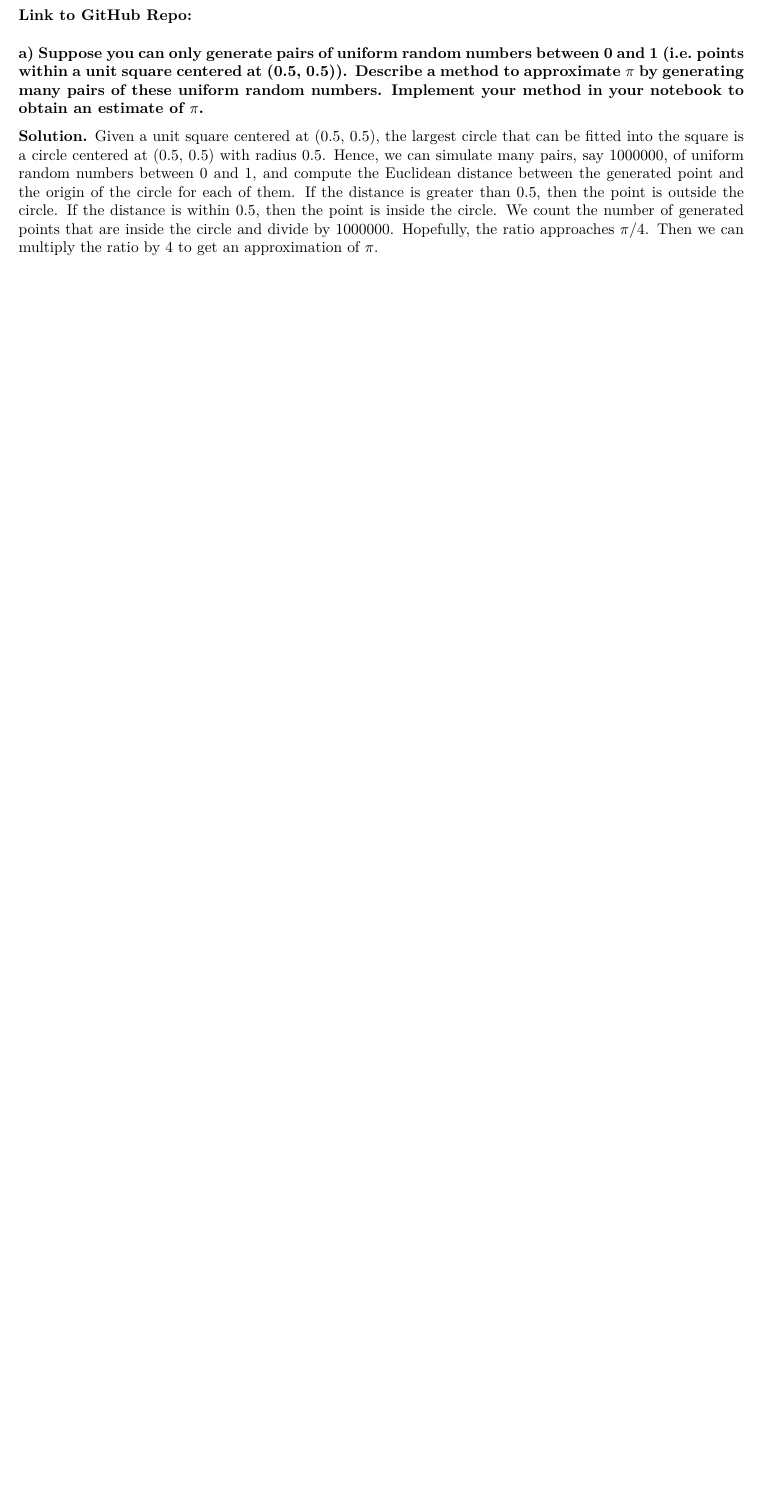
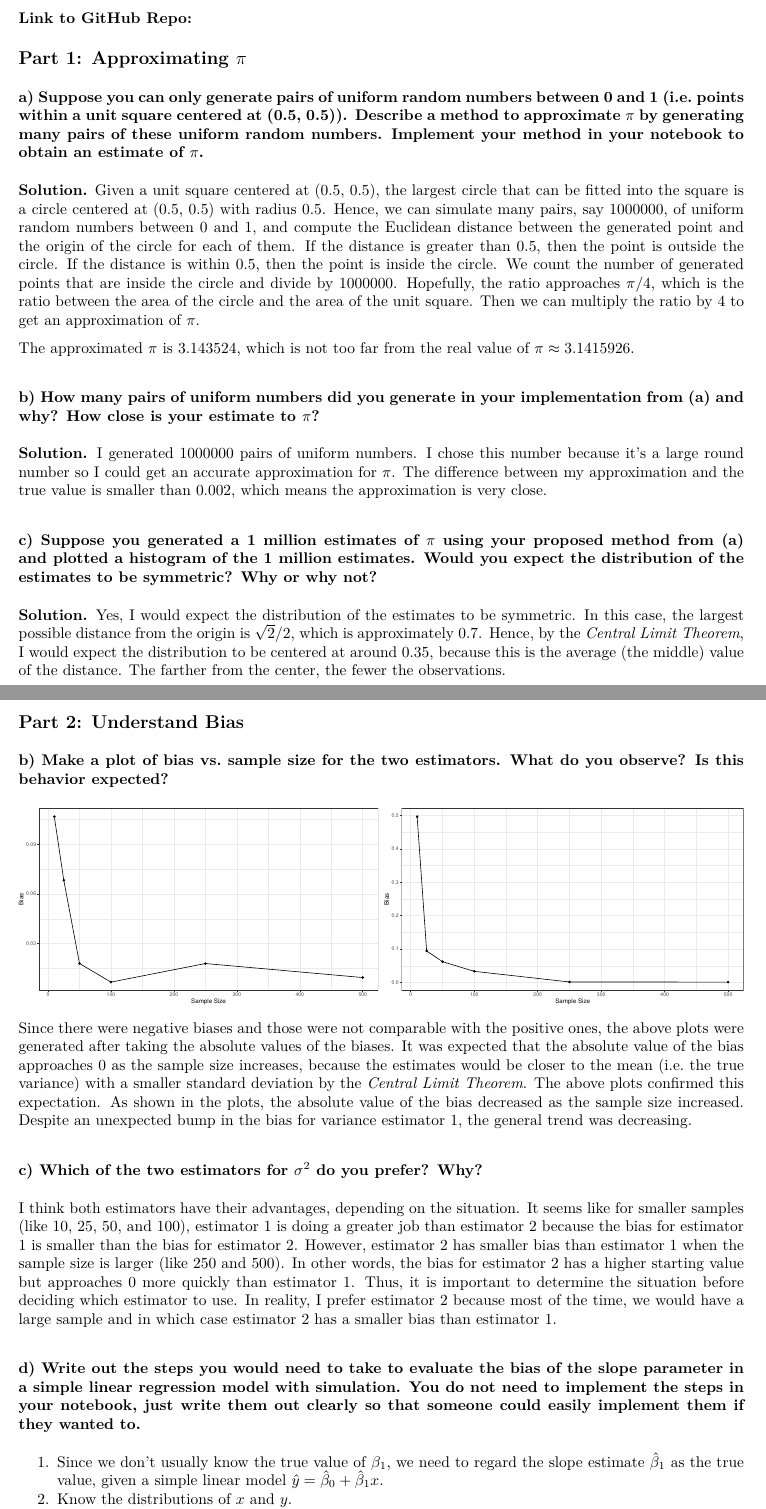
Before and after one commit to BullDF/JSC270_A3_YMENG, an R Markdown document (report.Rmd): part of the page before the commit and two parts of pages 1 and 2 of 3 after it, the two joined at a grey line, cut so that both start at the same text, the shorter picture padded with empty space. The pictures show the output file report.pdf that the author committed with the source.

Commit message:
Finished part 2

````diff
--- a/report.Rmd
+++ b/report.Rmd
@@ -9,12 +9,34 @@ output: pdf_document
 
 ### Link to GitHub Repo:
 
-**a) Suppose you can only generate pairs of uniform random numbers between 0 and 1 (i.e. points within a unit square centered at (0.5, 0.5)). Describe a method to approximate $\pi$ by generating many pairs of these uniform random numbers. Implement your method in your notebook to obtain an estimate of $\pi$.**
+```{r, message=FALSE, results=FALSE, echo=FALSE}
+library(gridExtra)
+library(tidyverse)
+```
+
+## Part 1: Approximating \(\pi\)
+
+### a) Suppose you can only generate pairs of uniform random numbers between 0 and 1 (i.e. points within a unit square centered at (0.5, 0.5)). Describe a method to approximate $\pi$ by generating many pairs of these uniform random numbers. Implement your method in your notebook to obtain an estimate of $\pi$.
 
 **Solution.** Given a unit square centered at (0.5, 0.5), the largest circle that can be fitted into the square is a circle centered at (0.5, 0.5) with radius 0.5. Hence, we can simulate many pairs, say 1000000, of uniform random numbers between 0 and 1, and compute the Euclidean distance between the generated point and the origin of the circle for each of them. If the distance is greater than 0.5, then the point is outside the circle. If the distance is within 0.5, then the point is inside the circle. We count the number of generated points that are inside the circle and divide by 1000000. Hopefully, the ratio approaches \(\pi/4\), which is the ratio between the area of the circle and the area of the unit square. Then we can multiply the ratio by 4 to get an approximation of \(\pi\).
 
 The approximated \(\pi\) is 3.143524, which is not too far from the real value of \(\pi\approx 3.1415926\).
 
-**b) How many pairs of uniform numbers did you generate in your implementation from (a) and why?  How close is your estimate to $\pi$?**
+### b) How many pairs of uniform numbers did you generate in your implementation from (a) and why?  How close is your estimate to $\pi$?
 
-**Solution.** I generated 1000000 pairs of uniform numbers. I chose this number because it's a large and round number so I could get an accurate approximation for \(\pi\).
+**Solution.** I generated 1000000 pairs of uniform numbers. I chose this number because it's a large round number so I could get an accurate approximation for \(\pi\). The difference between my approximation and the true value is smaller than 0.002, which means the approximation is very close.
+
+### c) Suppose you generated a 1 million estimates of $\pi$ using your proposed method from (a) and plotted a histogram of the 1 million estimates. Would you expect the distribution of the estimates to be symmetric? Why or why not?
+
+**Solution.** Yes, I would expect the distribution of the estimates to be symmetric. In this case, the largest possible distance from the origin is \(\sqrt 2/2\), which is approximately 0.7. Hence, by the *Central Limit Theorem*, I would expect the distribution to be centered at around 0.35, because this is the average (the middle) value of the distance. The farther from the center, the fewer the observations.
+
+## Part 2: Understand Bias
+
+### b) Make a plot of bias vs. sample size for the two estimators. What do you observe? Is this behavior expected?
+
+```{r, message=FALSE, echo=FALSE, fig.height=5, fig.width=18}
+sample_sizes <- c(10, 25, 50, 100, 250, 500)
+bias1 <- c(-0.10678826806544484,
+    0.06833937662677236,
+    0.01786554261156237,
+    0.00658918387687546,
@@ -20,0 +57,14 @@ The approximated \(\pi\) is 3.143524, which is not too far from the real value o
+layout <- rbind(c(1, 2))
+grid.arrange(grobs = list(p1, p2), ncol = 2, layout_matrix = layout)
+```
+
+Since there were negative biases and those were not comparable with the positive ones, the above plots were generated after taking the absolute values of the biases. It was expected that the absolute value of the bias approaches 0 as the sample size increases, because the estimates would be closer to the mean (i.e. the true variance) with a smaller standard deviation by the *Central Limit Theorem*. The above plots confirmed this expectation. As shown in the plots, the absolute value of the bias decreased as the sample size increased. Despite an unexpected bump in the bias for variance estimator 1, the general trend was decreasing.
+
+### c) Which of the two estimators for \(\sigma^2\) do you prefer? Why?
+
+I think both estimators have their advantages, depending on the situation. It seems like for smaller samples (like 10, 25, 50, and 100), estimator 1 is doing a greater job than estimator 2 because the bias for estimator 1 is smaller than the bias for estimator 2. However, estimator 2 has smaller bias than estimator 1 when the sample size is larger (like 250 and 500). In other words, the bias for estimator 2 has a higher starting value but approaches 0 more quickly than estimator 1. Thus, it is important to determine the situation before deciding which estimator to use. In reality, I prefer estimator 2 because most of the time, we would have a large sample and in which case estimator 2 has a smaller bias than estimator 1.
+
+### d) Write out the steps you would need to take to evaluate the bias of the slope parameter in a simple linear regression model with simulation. You do not need to implement the steps in your notebook, just write them out clearly so that someone could easily implement them if they wanted to.
+
+1. Since we don't usually know the true value of \(\beta_1\), we need to regard the slope estimate \(\hat\beta_1\) as the true value, given a simple linear model \(\hat y=\hat \beta_0+\hat \beta_1 x\).
+2. Know the distributions of \(x\) and \(y\).
````
Also changed, not shown: report.pdf, report.Rmd (26 more changed lines), 1 other file.
